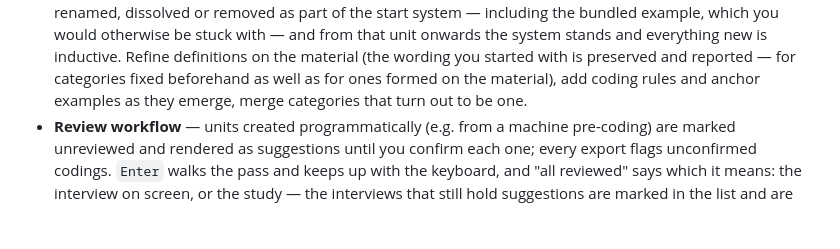
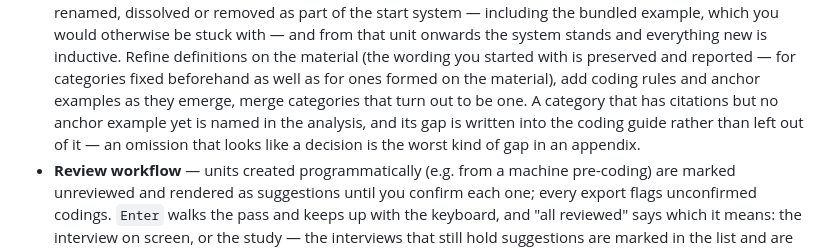
Before and after one commit to Illustratus/Fundstelle, a Markdown page: README.md, the part around the change. Rendered like a GitHub page; blank space fills up the shorter version.

Commit message:
Say in the README what the guide now writes
Left out of the commit before it: the replacement's anchor did not match, the
script failed after the changelog had already been written, and the commit went
out without the README. Checking the exit status of the thing that edits the
file is apparently a lesson I get to learn twice.

Co-Authored-By: Claude Opus 5 (1M context) <noreply@anthropic.com>

```diff
--- a/README.md
+++ b/README.md
@@ -43,7 +43,10 @@ in one provenance chain.
   inductive. Refine definitions on the material (the wording you started with is
   preserved and reported — for categories fixed beforehand as well as for ones
   formed on the material), add coding rules and anchor examples as they emerge,
-  merge categories that turn out to be one.
+  merge categories that turn out to be one. A category that has citations but no
+  anchor example yet is named in the analysis, and its gap is written into the
+  coding guide rather than left out of it — an omission that looks like a
+  decision is the worst kind of gap in an appendix.
 - **Review workflow** — units created programmatically (e.g. from a machine
   pre-coding) are marked unreviewed and rendered as suggestions until you
   confirm each one; every export flags unconfirmed codings. `Enter` walks the
```
